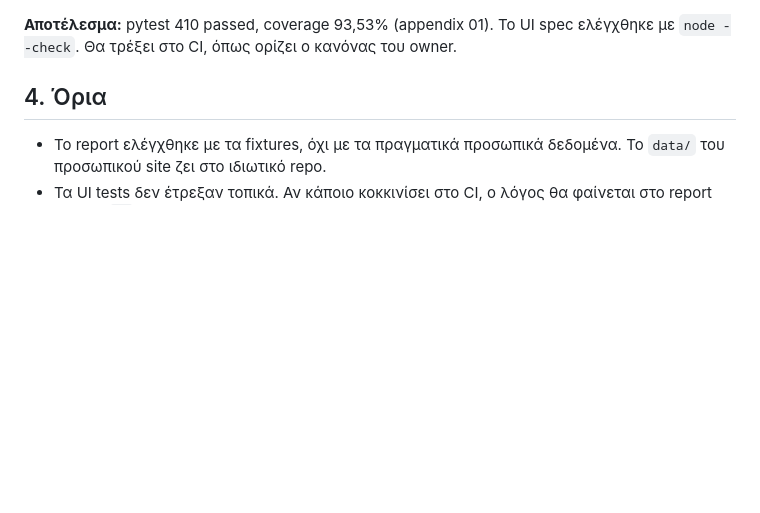
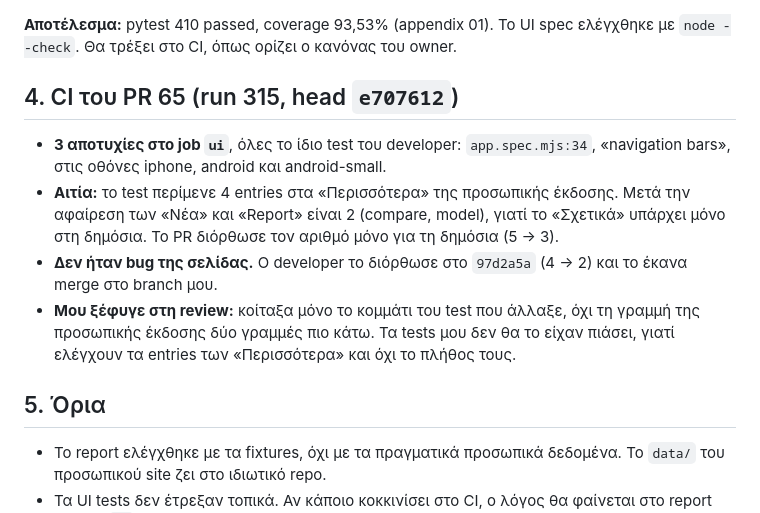
Before and after one commit to VaGlar/Euroleague-Fantasy-Challenge, a Markdown page: docs/test-reports/2026-11-11-claude-festive-babbage-gota28.md, the part around the change. GitHub-like rendering; blank space fills up the shorter version.

Commit message:
Report 2026-11-11: the CI failure of PR 65 (personal «Περισσότερα» count), fixed in 97d2a5a
Co-Authored-By: Claude Opus 5.5 <noreply@anthropic.com>
Claude-Session: https://claude.ai/code/session_012cRNTjSgwHTMgj7Fj9TGtE

```diff
--- a/docs/test-reports/2026-11-11-claude-festive-babbage-gota28.md
+++ b/docs/test-reports/2026-11-11-claude-festive-babbage-gota28.md
@@ -67,7 +67,14 @@ Outputs: [`2026-11-11-claude-festive-babbage-gota28-appendix/`](2026-11-11-claud
 
 **Αποτέλεσμα:** pytest 410 passed, coverage 93,53% (appendix 01). Το UI spec ελέγχθηκε με `node --check`. Θα τρέξει στο CI, όπως ορίζει ο κανόνας του owner.
 
-## 4. Όρια
+## 4. CI του PR 65 (run 315, head `e707612`)
+
+- **3 αποτυχίες στο job `ui`**, όλες το ίδιο test του developer: `app.spec.mjs:34`, «navigation bars», στις οθόνες iphone, android και android-small.
+- **Αιτία:** το test περίμενε 4 entries στα «Περισσότερα» της προσωπικής έκδοσης. Μετά την αφαίρεση των «Νέα» και «Report» είναι 2 (compare, model), γιατί το «Σχετικά» υπάρχει μόνο στη δημόσια. Το PR διόρθωσε τον αριθμό μόνο για τη δημόσια (5 → 3).
+- **Δεν ήταν bug της σελίδας.** Ο developer το διόρθωσε στο `97d2a5a` (4 → 2) και το έκανα merge στο branch μου.
+- **Μου ξέφυγε στη review:** κοίταξα μόνο το κομμάτι του test που άλλαξε, όχι τη γραμμή της προσωπικής έκδοσης δύο γραμμές πιο κάτω. Τα tests μου δεν θα το είχαν πιάσει, γιατί ελέγχουν τα entries των «Περισσότερα» και όχι το πλήθος τους.
+
+## 5. Όρια
 
 - Το report ελέγχθηκε με τα fixtures, όχι με τα πραγματικά προσωπικά δεδομένα. Το `data/` του προσωπικού site ζει στο ιδιωτικό repo.
 - Τα UI tests δεν έτρεξαν τοπικά. Αν κάποιο κοκκινίσει στο CI, ο λόγος θα φαίνεται στο report του job `ui`.
```
